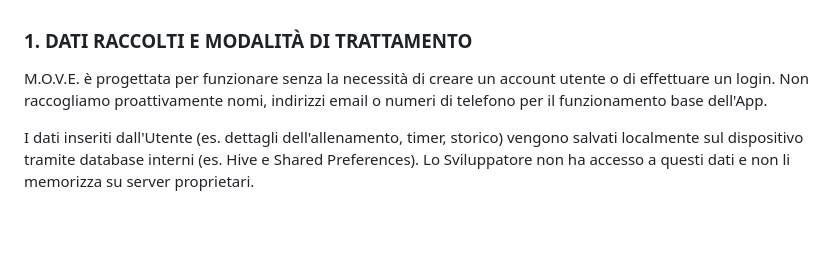
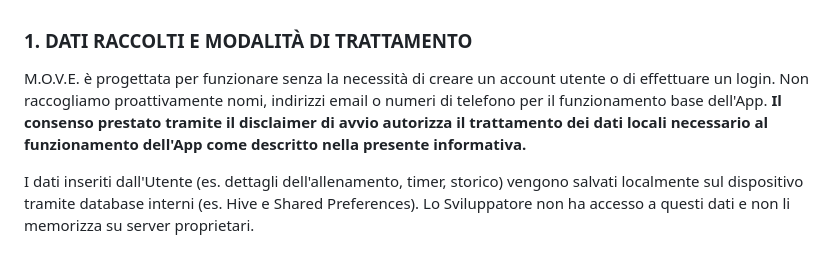
Before and after one commit to Maufer58/MOVE-Privacy, a Markdown page: Privacy.md, the part around the change. Rendered like a GitHub page; blank space fills up the shorter version.

Commit message:
Update privacy policy with consent information
Added a statement regarding user consent for data processing.

```diff
--- a/Privacy.md
+++ b/Privacy.md
@@ -12,6 +12,7 @@
 
 ### 1. DATI RACCOLTI E MODALITÀ DI TRATTAMENTO
 M.O.V.E. è progettata per funzionare senza la necessità di creare un account utente o di effettuare un login. Non raccogliamo proattivamente nomi, indirizzi email o numeri di telefono per il funzionamento base dell'App.
+**Il consenso prestato tramite il disclaimer di avvio autorizza il trattamento dei dati locali necessario al funzionamento dell'App come descritto nella presente informativa.**
 
 I dati inseriti dall'Utente (es. dettagli dell'allenamento, timer, storico) vengono salvati localmente sul dispositivo tramite database interni (es. Hive e Shared Preferences). Lo Sviluppatore non ha accesso a questi dati e non li memorizza su server proprietari.
 
```
